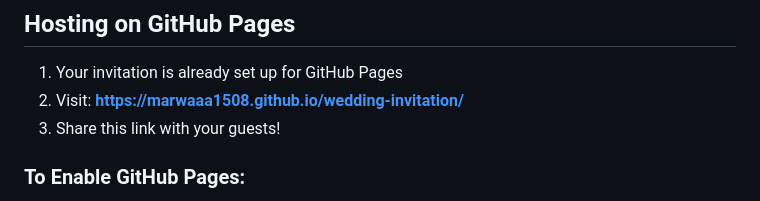
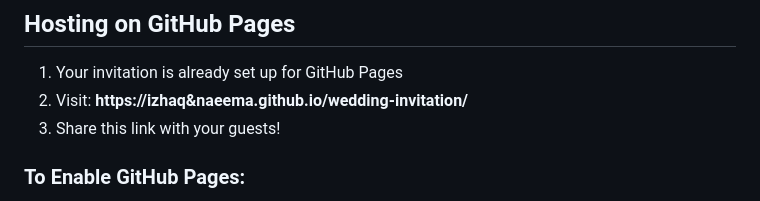
Before and after one commit to marwaaa1508/invitation, a Markdown page: README.md, the part around the change. GitHub-like rendering.

```diff
--- a/README.md
+++ b/README.md
@@ -91,7 +91,7 @@ wedding-invitation/
 ## Hosting on GitHub Pages
 
 1. Your invitation is already set up for GitHub Pages
-2. Visit: **https://marwaaa1508.github.io/wedding-invitation/**
+2. Visit: **https://izhaq&naeema.github.io/wedding-invitation/**
 3. Share this link with your guests!
 
 ### To Enable GitHub Pages:
```
